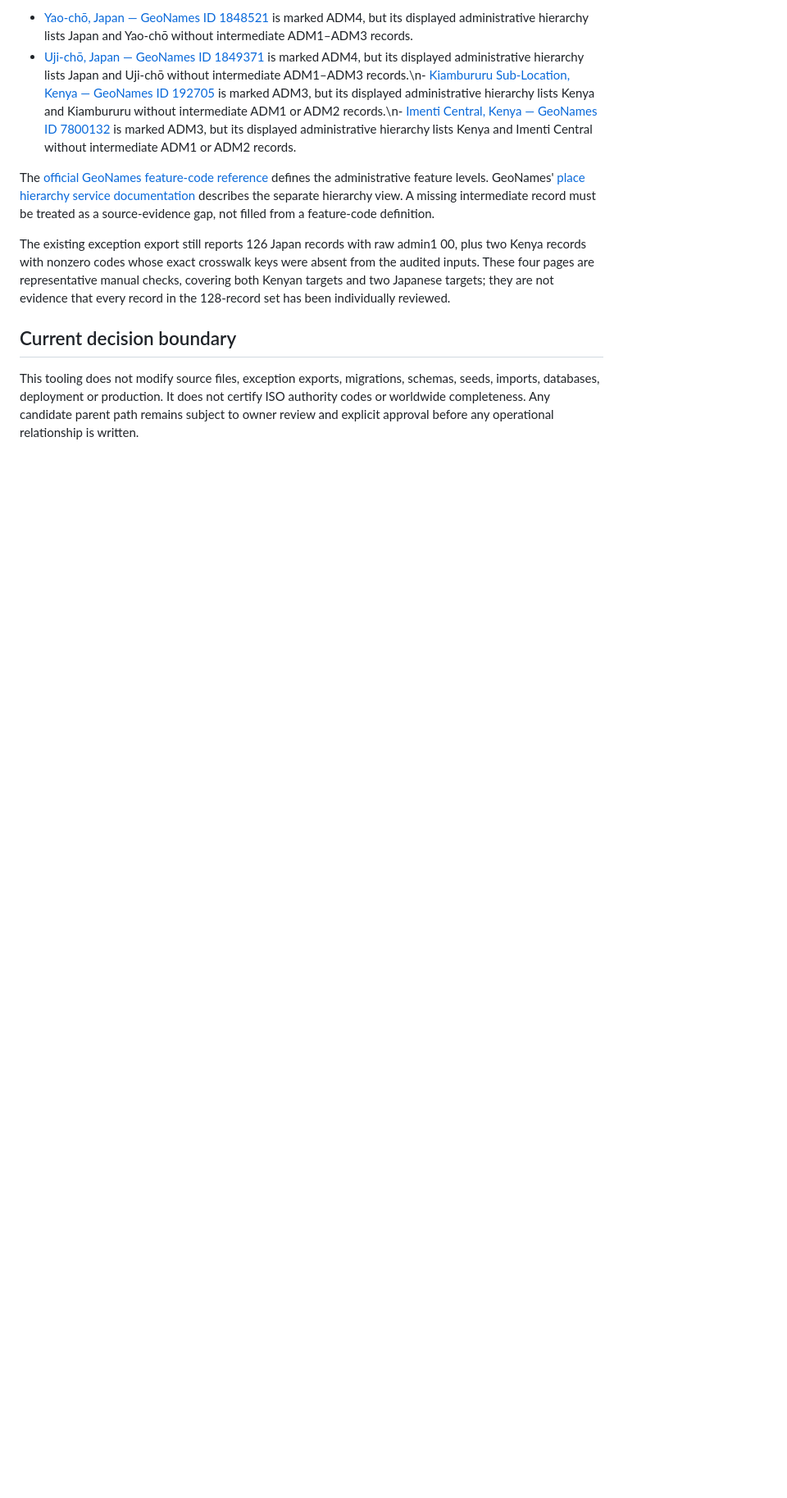
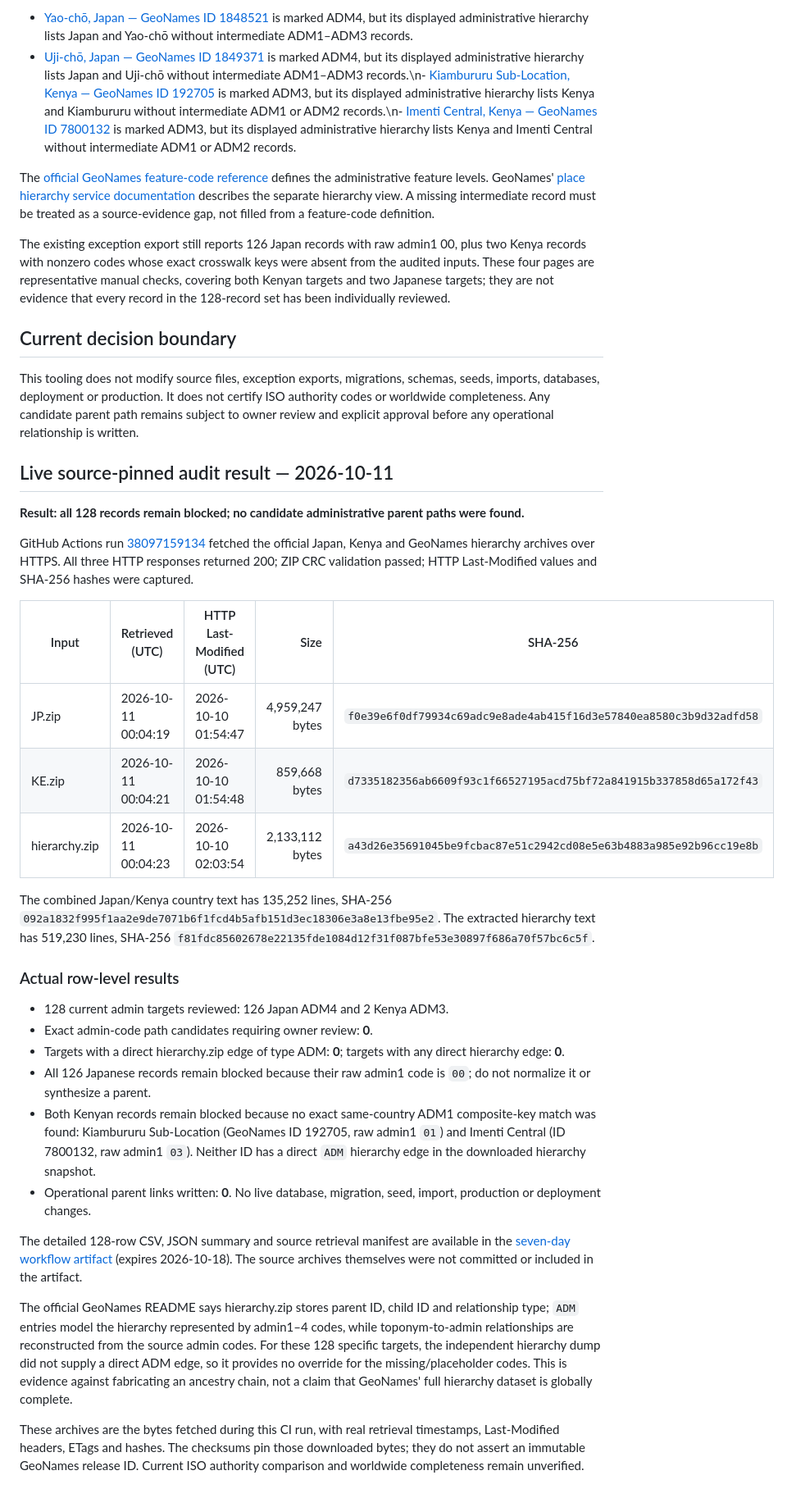
Before and after one commit to job-grid/job-grid, a Markdown page: docs/geonames-current-admin-parent-path-audit.md, the part around the change. Shown at 82% size. Drawn GitHub-style; blank space fills up the shorter version.

Commit message:
Record source-pinned 128-record hierarchy audit result

```diff
--- a/docs/geonames-current-admin-parent-path-audit.md
+++ b/docs/geonames-current-admin-parent-path-audit.md
@@ -45,3 +45,32 @@ The existing exception export still reports 126 Japan records with raw admin1 00
 ## Current decision boundary
 
 This tooling does not modify source files, exception exports, migrations, schemas, seeds, imports, databases, deployment or production. It does not certify ISO authority codes or worldwide completeness. Any candidate parent path remains subject to owner review and explicit approval before any operational relationship is written.
+
+## Live source-pinned audit result — 2026-10-11
+
+**Result: all 128 records remain blocked; no candidate administrative parent paths were found.**
+
+GitHub Actions run [38097159134](https://github.com/job-grid/job-grid/actions/runs/38097159134) fetched the official Japan, Kenya and GeoNames hierarchy archives over HTTPS. All three HTTP responses returned 200; ZIP CRC validation passed; HTTP Last-Modified values and SHA-256 hashes were captured.
+
+| Input | Retrieved (UTC) | HTTP Last-Modified (UTC) | Size | SHA-256 |
+|---|---|---|---:|---|
+| JP.zip | 2026-10-11 00:04:19 | 2026-10-10 01:54:47 | 4,959,247 bytes | `f0e39e6f0df79934c69adc9e8ade4ab415f16d3e57840ea8580c3b9d32adfd58` |
+| KE.zip | 2026-10-11 00:04:21 | 2026-10-10 01:54:48 | 859,668 bytes | `d7335182356ab6609f93c1f66527195acd75bf72a841915b337858d65a172f43` |
+| hierarchy.zip | 2026-10-11 00:04:23 | 2026-10-10 02:03:54 | 2,133,112 bytes | `a43d26e35691045be9fcbac87e51c2942cd08e5e63b4883a985e92b96cc19e8b` |
+
+The combined Japan/Kenya country text has 135,252 lines, SHA-256 `092a1832f995f1aa2e9de7071b6f1fcd4b5afb151d3ec18306e3a8e13fbe95e2`. The extracted hierarchy text has 519,230 lines, SHA-256 `f81fdc85602678e22135fde1084d12f31f087bfe53e30897f686a70f57bc6c5f`.
+
+### Actual row-level results
+
+- 128 current admin targets reviewed: 126 Japan ADM4 and 2 Kenya ADM3.
+- Exact admin-code path candidates requiring owner review: **0**.
+- Targets with a direct hierarchy.zip edge of type ADM: **0**; targets with any direct hierarchy edge: **0**.
+- All 126 Japanese records remain blocked because their raw admin1 code is `00`; do not normalize it or synthesize a parent.
+- Both Kenyan records remain blocked because no exact same-country ADM1 composite-key match was found: Kiambururu Sub-Location (GeoNames ID 192705, raw admin1 `01`) and Imenti Central (ID 7800132, raw admin1 `03`). Neither ID has a direct `ADM` hierarchy edge in the downloaded hierarchy snapshot.
+- Operational parent links written: **0**. No live database, migration, seed, import, production or deployment changes.
+
+The detailed 128-row CSV, JSON summary and source retrieval manifest are available in the [seven-day workflow artifact](https://github.com/job-grid/job-grid/actions/runs/38097159134/artifacts/11687045546) (expires 2026-10-18). The source archives themselves were not committed or included in the artifact.
+
+The official GeoNames README says hierarchy.zip stores parent ID, child ID and relationship type; `ADM` entries model the hierarchy represented by admin1–4 codes, while toponym-to-admin relationships are reconstructed from the source admin codes. For these 128 specific targets, the independent hierarchy dump did not supply a direct ADM edge, so it provides no override for the missing/placeholder codes. This is evidence against fabricating an ancestry chain, not a claim that GeoNames' full hierarchy dataset is globally complete.
+
+These archives are the bytes fetched during this CI run, with real retrieval timestamps, Last-Modified headers, ETags and hashes. The checksums pin those downloaded bytes; they do not assert an immutable GeoNames release ID. Current ISO authority comparison and worldwide completeness remain unverified.
```
